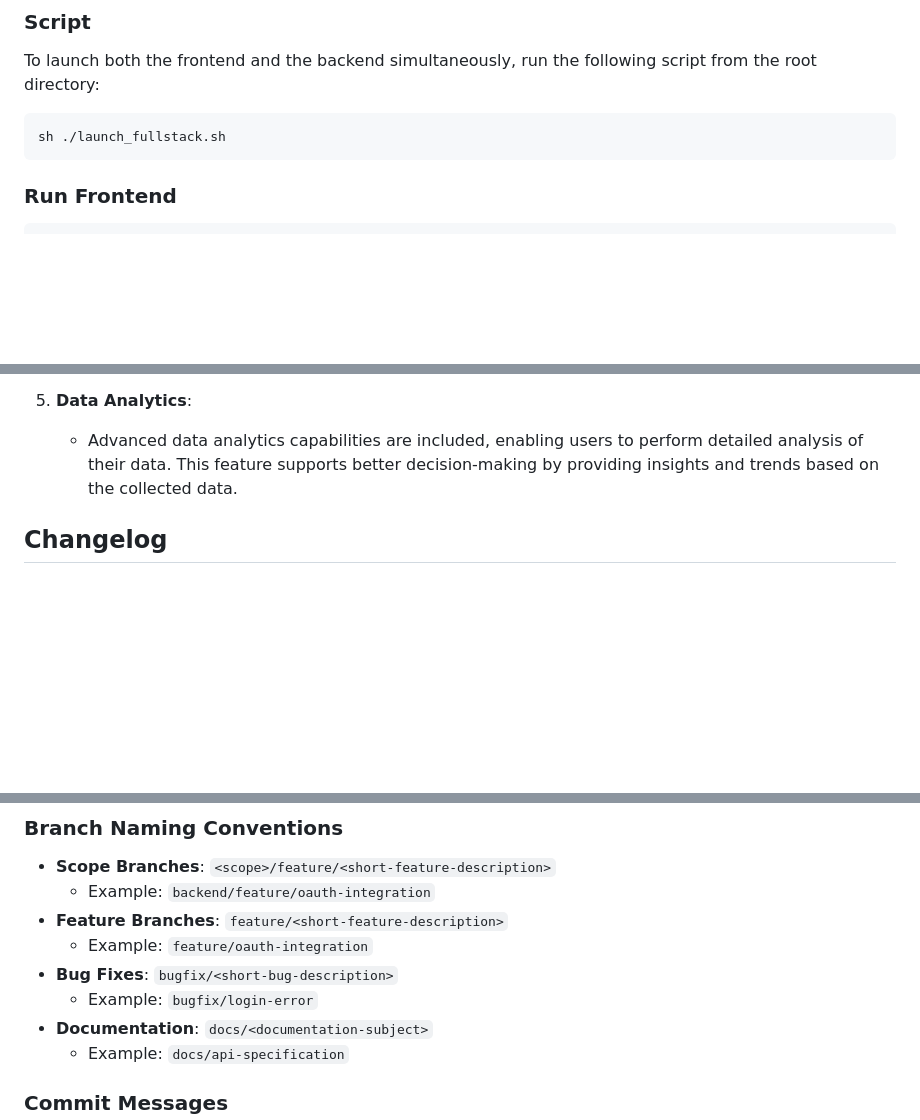
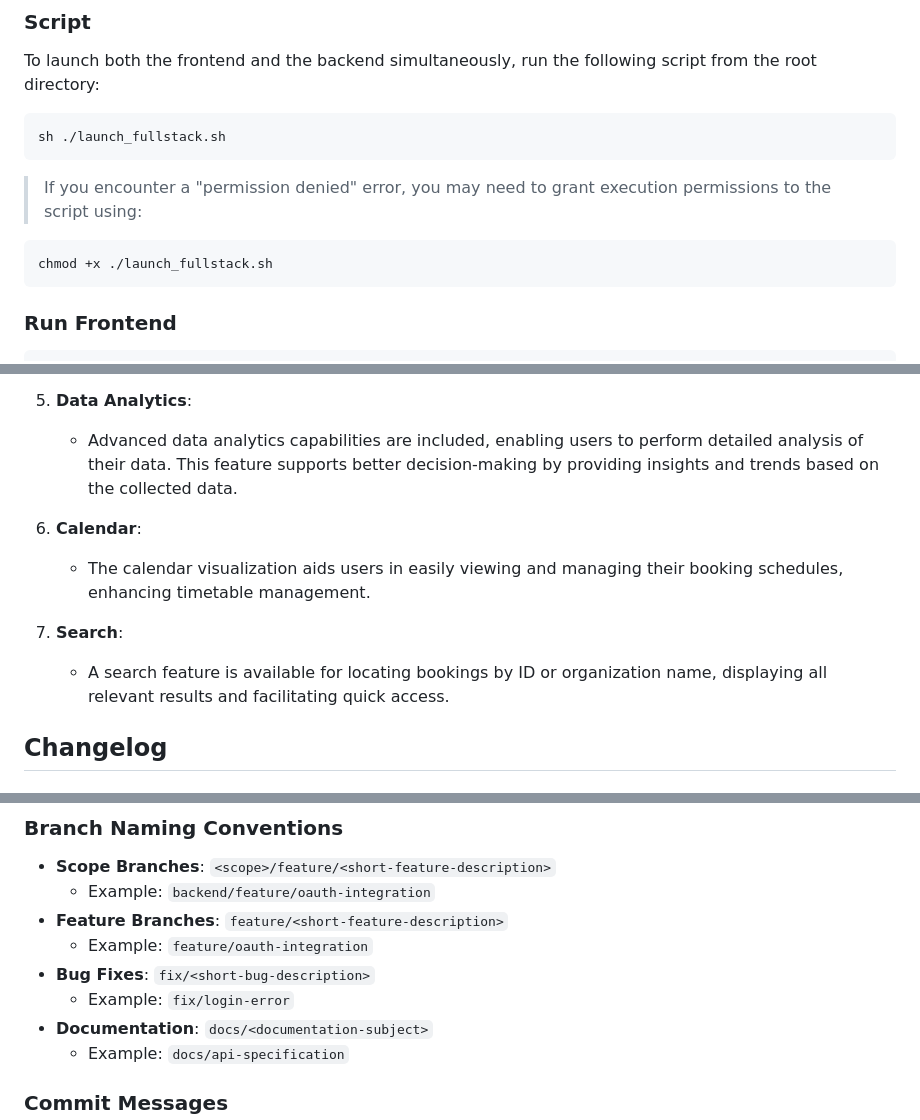
Before and after one commit to COMP90082-2024-SM1/SG-Koala, a Markdown page: README.md, 3 parts joined by grey strips. Drawn GitHub-style; blank space fills up the shorter version.

````diff
--- a/README.md
+++ b/README.md
@@ -37,6 +37,10 @@ To launch both the frontend and the backend simultaneously, run the following sc
 ```bash
 sh ./launch_fullstack.sh
 ```
+> If you encounter a "permission denied" error, you may need to grant execution permissions to the script using:
+```bash
+chmod +x ./launch_fullstack.sh
+```
 ### Run Frontend
 ```bash
 cd ./src/front-end
@@ -72,6 +76,12 @@ The application offers a comprehensive set of features designed to enhance user
 5. **Data Analytics**:
    - Advanced data analytics capabilities are included, enabling users to perform detailed analysis of their data. This feature supports better decision-making by providing insights and trends based on the collected data.
 
+6. **Calendar**:
+    - The calendar visualization aids users in easily viewing and managing their booking schedules, enhancing timetable management.
+
+7. **Search**:
+    - A search feature is available for locating bookings by ID or organization name, displaying all relevant results and facilitating quick access.
+
 ## Changelog
   ### Sprint One
   - Date
@@ -123,8 +134,8 @@ The application offers a comprehensive set of features designed to enhance user
   - Example: `backend/feature/oauth-integration`
 - **Feature Branches**: `feature/<short-feature-description>`
   - Example: `feature/oauth-integration`
-- **Bug Fixes**: `bugfix/<short-bug-description>`
-  - Example: `bugfix/login-error`
+- **Bug Fixes**: `fix/<short-bug-description>`
+  - Example: `fix/login-error`
 - **Documentation**: `docs/<documentation-subject>`
   - Example: `docs/api-specification`
 
````
Also changed, not shown: other parts of README.md (+2 -1 lines).
